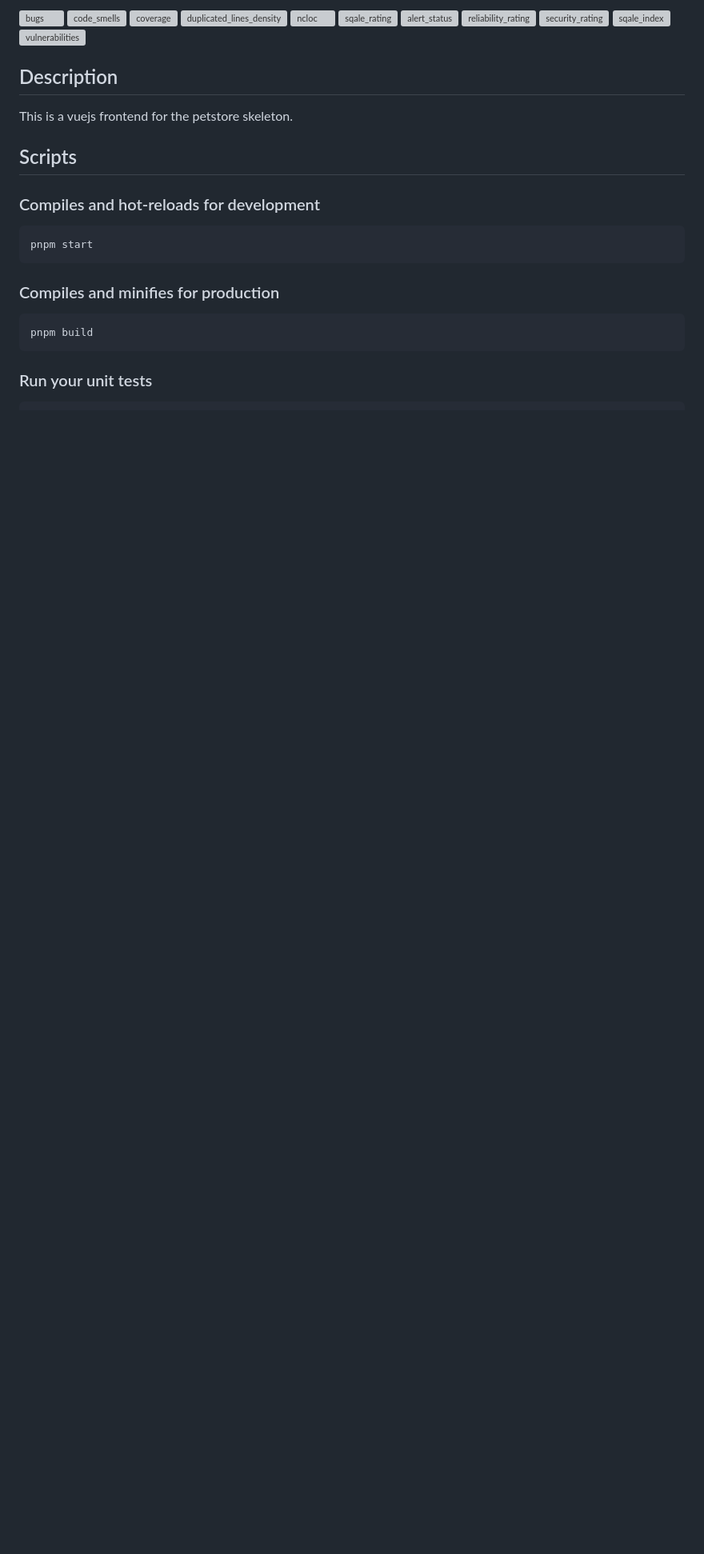
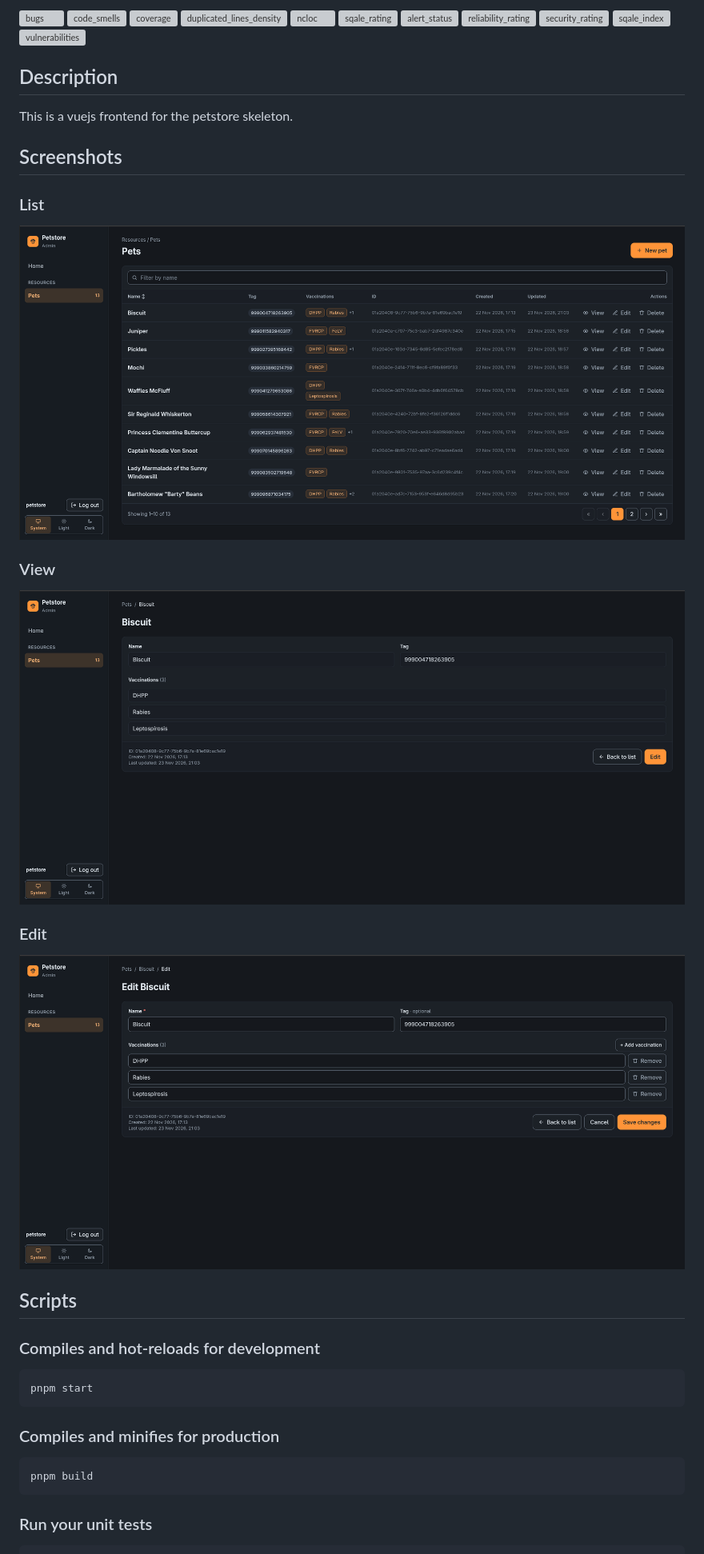
Before and after one commit to chubbyts/vue-petstore, a Markdown page: README.md, the part around the change. Shown at 80% size. GitHub-like rendering; pictures changed too: docs/screenshots/edit.png (added), docs/screenshots/list.png (added), docs/screenshots/view.png (added); blank space fills up the shorter version; grey boxes are pictures that could not be loaded.

Commit message:
add screenshots

```diff
--- a/README.md
+++ b/README.md
@@ -19,6 +19,20 @@
 
 This is a vuejs frontend for the petstore skeleton.
 
+## Screenshots
+
+### List
+
+![Pet list](docs/screenshots/list.png)
+
+### View
+
+![Pet view](docs/screenshots/view.png)
+
+### Edit
+
+![Pet edit](docs/screenshots/edit.png)
+
 ## Scripts
 
 ### Compiles and hot-reloads for development
```
